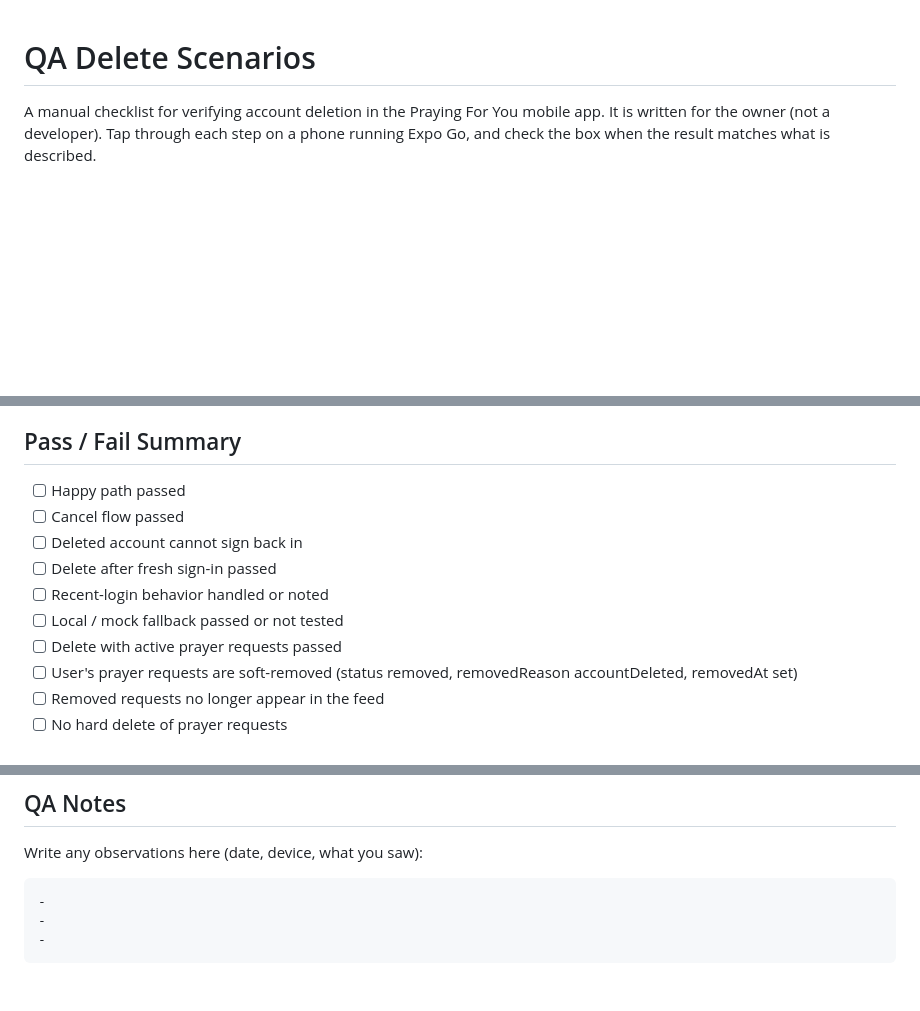
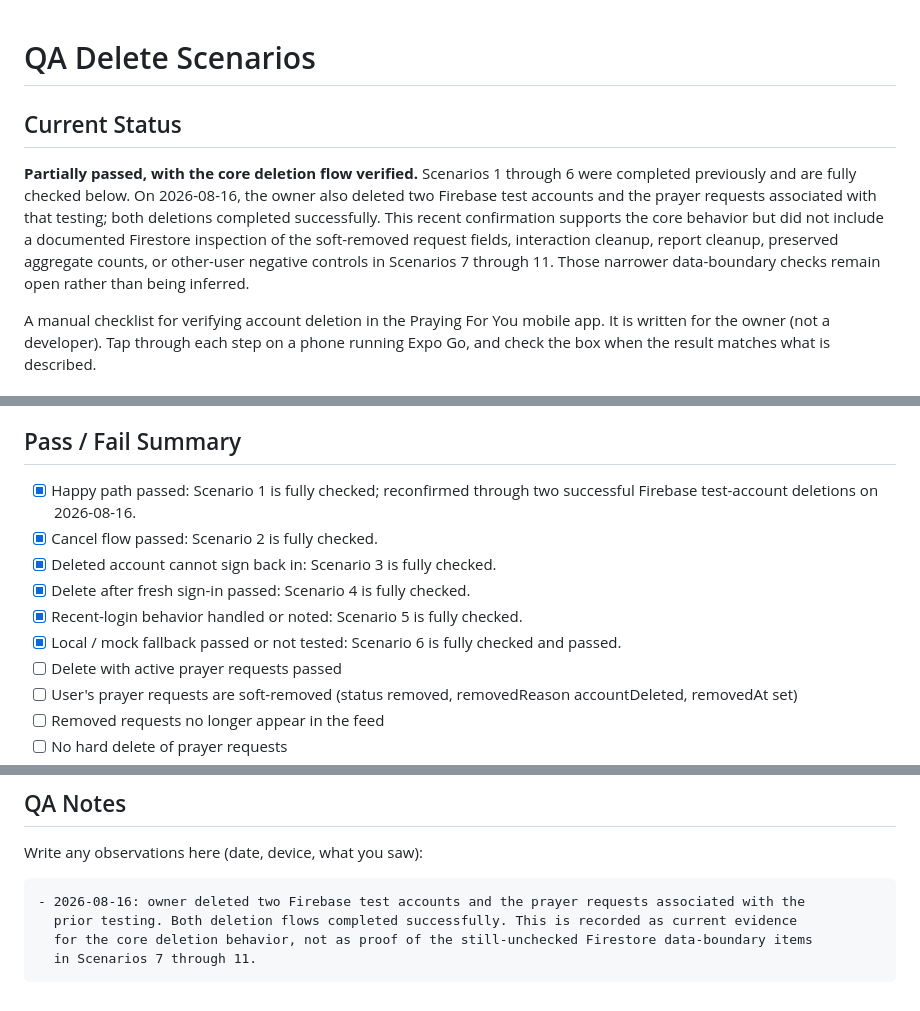
Before and after one commit to hrod74/praying4you, a Markdown page: docs/QA_delete_scenarios.md, 3 parts joined by grey strips. GitHub-like rendering; blank space fills up the shorter version.

Commit message:
docs: reconcile account deletion QA

````diff
--- a/docs/QA_delete_scenarios.md
+++ b/docs/QA_delete_scenarios.md
@@ -1,4 +1,8 @@
 # QA Delete Scenarios
+
+## Current Status
+
+**Partially passed, with the core deletion flow verified.** Scenarios 1 through 6 were completed previously and are fully checked below. On 2026-08-16, the owner also deleted two Firebase test accounts and the prayer requests associated with that testing; both deletions completed successfully. This recent confirmation supports the core behavior but did not include a documented Firestore inspection of the soft-removed request fields, interaction cleanup, report cleanup, preserved aggregate counts, or other-user negative controls in Scenarios 7 through 11. Those narrower data-boundary checks remain open rather than being inferred.
 
 A manual checklist for verifying account deletion in the Praying For You mobile app.
 It is written for the owner (not a developer). Tap through each step on a phone running
@@ -199,12 +203,12 @@ This confirms reports the deleting user filed are removed, while reports filed b
 
 ## Pass / Fail Summary
 
-- [ ] Happy path passed
-- [ ] Cancel flow passed
-- [ ] Deleted account cannot sign back in
-- [ ] Delete after fresh sign-in passed
-- [ ] Recent-login behavior handled or noted
-- [ ] Local / mock fallback passed or not tested
+- [x] Happy path passed: Scenario 1 is fully checked; reconfirmed through two successful Firebase test-account deletions on 2026-08-16.
+- [x] Cancel flow passed: Scenario 2 is fully checked.
+- [x] Deleted account cannot sign back in: Scenario 3 is fully checked.
+- [x] Delete after fresh sign-in passed: Scenario 4 is fully checked.
+- [x] Recent-login behavior handled or noted: Scenario 5 is fully checked.
+- [x] Local / mock fallback passed or not tested: Scenario 6 is fully checked and passed.
 - [ ] Delete with active prayer requests passed
 - [ ] User's prayer requests are soft-removed (status removed, removedReason accountDeleted, removedAt set)
 - [ ] Removed requests no longer appear in the feed
@@ -222,7 +226,8 @@ This confirms reports the deleting user filed are removed, while reports filed b
 Write any observations here (date, device, what you saw):
 
 ```
--
--
--
+- 2026-08-16: owner deleted two Firebase test accounts and the prayer requests associated with the
+  prior testing. Both deletion flows completed successfully. This is recorded as current evidence
+  for the core deletion behavior, not as proof of the still-unchecked Firestore data-boundary items
+  in Scenarios 7 through 11.
 ```
````
Also changed, not shown: other parts of docs/QA_delete_scenarios.md (+2 -2 lines).
